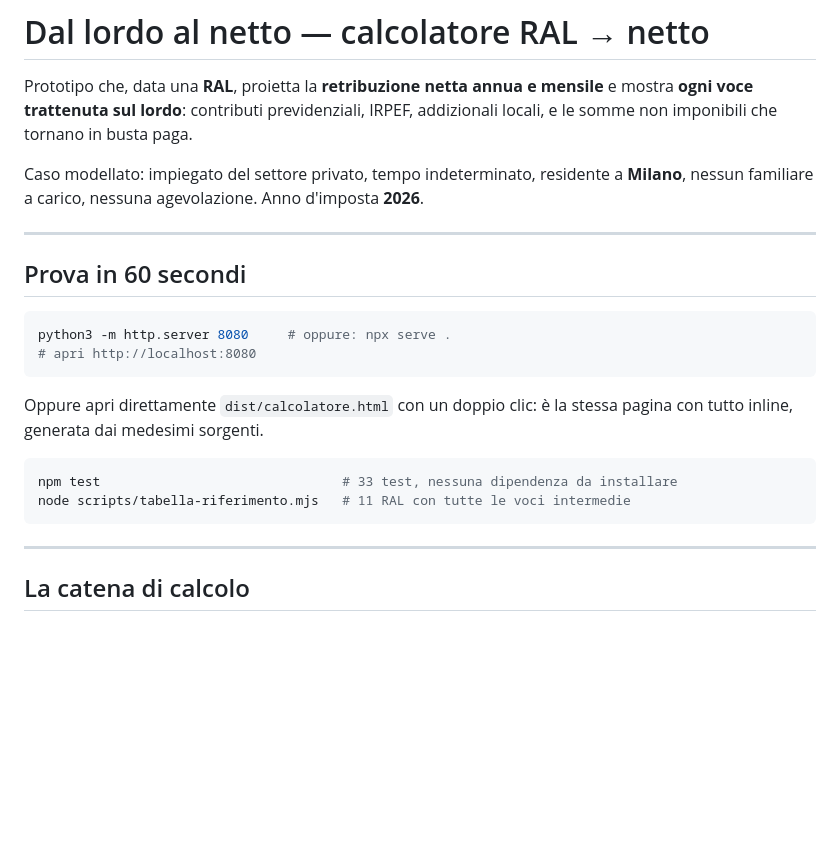
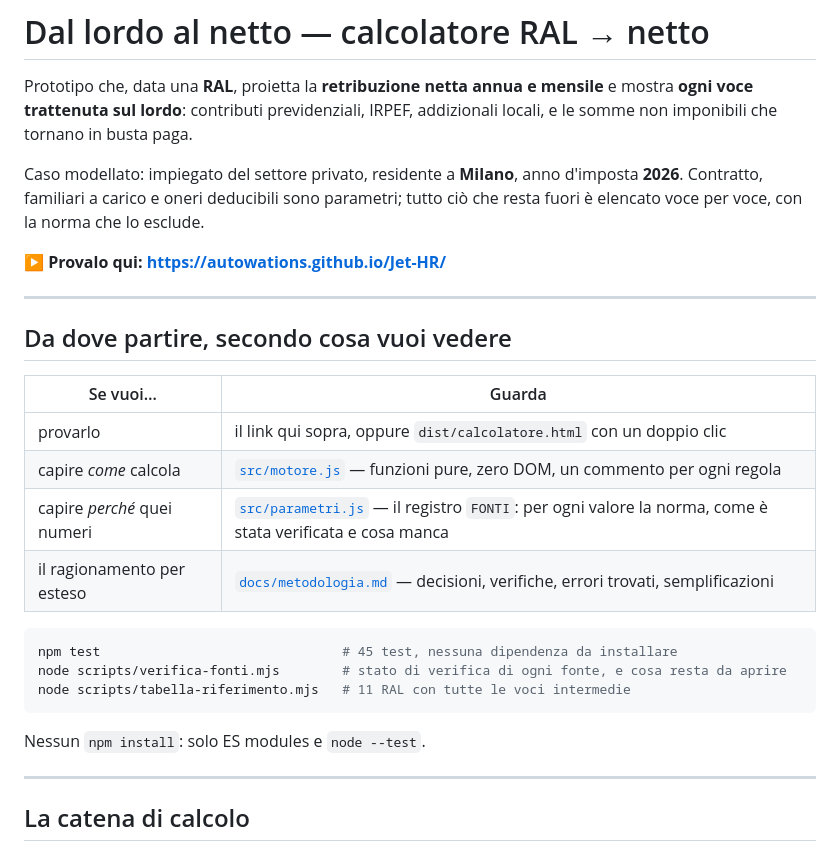
Before and after one commit to AutoWationS/Jet-HR, a Markdown page: README.md, the part around the change. Drawn GitHub-style; blank space fills up the shorter version.

Commit message:
README: link alla demo e una mappa di lettura per chi apre il repo la prima volta

````diff
--- a/README.md
+++ b/README.md
@@ -4,25 +4,30 @@ Prototipo che, data una **RAL**, proietta la **retribuzione netta annua e mensil
 **ogni voce trattenuta sul lordo**: contributi previdenziali, IRPEF, addizionali locali, e le
 somme non imponibili che tornano in busta paga.
 
-Caso modellato: impiegato del settore privato, tempo indeterminato, residente a **Milano**,
-nessun familiare a carico, nessuna agevolazione. Anno d'imposta **2026**.
+Caso modellato: impiegato del settore privato, residente a **Milano**, anno d'imposta **2026**.
+Contratto, familiari a carico e oneri deducibili sono parametri; tutto ciò che resta fuori è
+elencato voce per voce, con la norma che lo esclude.
+
+**▶ Provalo qui: https://autowations.github.io/Jet-HR/**
 
 ---
 
-## Prova in 60 secondi
+## Da dove partire, secondo cosa vuoi vedere
+
+| Se vuoi… | Guarda |
+|---|---|
+| provarlo | il link qui sopra, oppure `dist/calcolatore.html` con un doppio clic |
+| capire *come* calcola | [`src/motore.js`](src/motore.js) — funzioni pure, zero DOM, un commento per ogni regola |
+| capire *perché* quei numeri | [`src/parametri.js`](src/parametri.js) — il registro `FONTI`: per ogni valore la norma, come è stata verificata e cosa manca |
+| il ragionamento per esteso | [`docs/metodologia.md`](docs/metodologia.md) — decisioni, verifiche, errori trovati, semplificazioni |
 
 ```bash
-python3 -m http.server 8080     # oppure: npx serve .
-# apri http://localhost:8080
+npm test                               # 45 test, nessuna dipendenza da installare
+node scripts/verifica-fonti.mjs        # stato di verifica di ogni fonte, e cosa resta da aprire
+node scripts/tabella-riferimento.mjs   # 11 RAL con tutte le voci intermedie
 ```
 
-Oppure apri direttamente `dist/calcolatore.html` con un doppio clic: è la stessa pagina con
-tutto inline, generata dai medesimi sorgenti.
-
-```bash
-npm test                               # 33 test, nessuna dipendenza da installare
-node scripts/tabella-riferimento.mjs   # 11 RAL con tutte le voci intermedie
-```
+Nessun `npm install`: solo ES modules e `node --test`.
 
 ---
 
````
